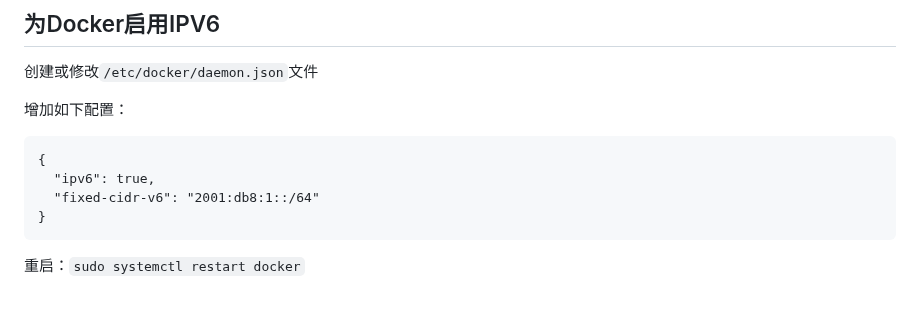
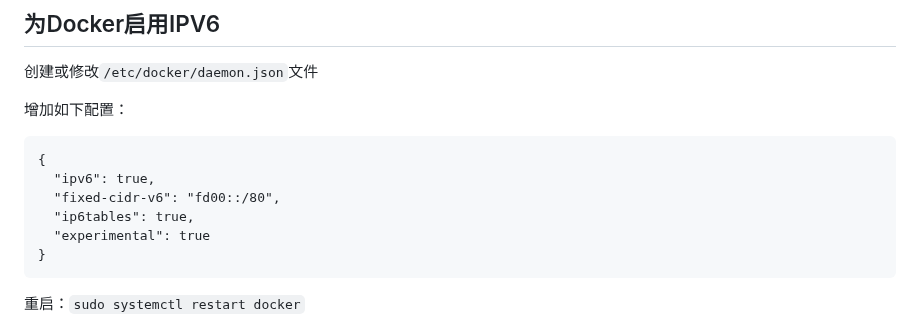
Before and after one commit to sky22333/Docker-Hub, a Markdown page: README.md, the part around the change. GitHub-like rendering; blank space fills up the shorter version.

````diff
--- a/README.md
+++ b/README.md
@@ -282,7 +282,9 @@ sudo systemctl restart docker
 ```
 {
   "ipv6": true,
-  "fixed-cidr-v6": "2001:db8:1::/64"
+  "fixed-cidr-v6": "fd00::/80",
+  "ip6tables": true,
+  "experimental": true
 }
 ```
 重启：`sudo systemctl restart docker`
````
